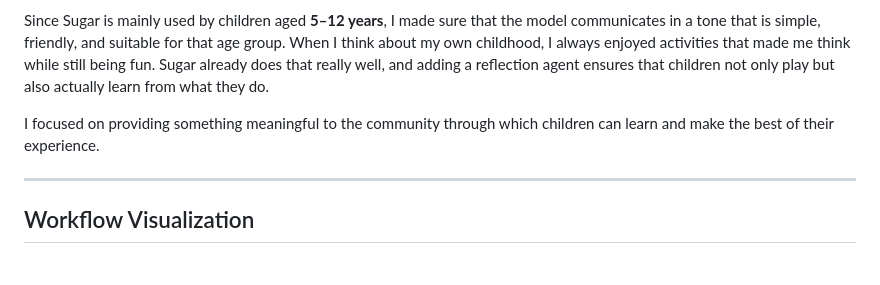
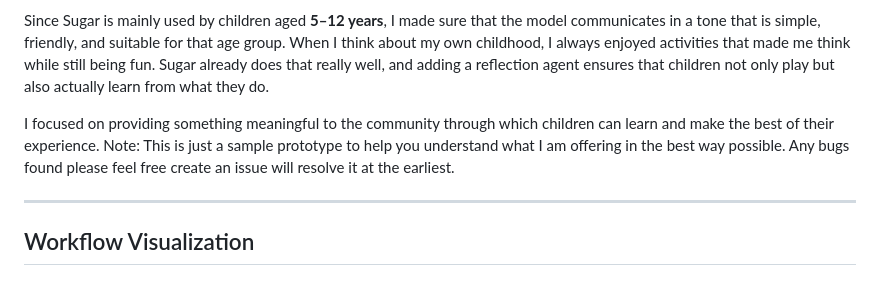
Before and after one commit to Shekar-77/SugarMind, a Markdown page: README.md, the part around the change. GitHub-like rendering.

```diff
--- a/README.md
+++ b/README.md
@@ -10,6 +10,7 @@ When I started working on this project, the first thing I did was properly explo
 Since Sugar is mainly used by children aged **5–12 years**, I made sure that the model communicates in a tone that is simple, friendly, and suitable for that age group. When I think about my own childhood, I always enjoyed activities that made me think while still being fun. Sugar already does that really well, and adding a reflection agent ensures that children not only play but also actually learn from what they do.
 
 I focused on providing something meaningful to the community through which children can learn and make the best of their experience.
+Note: This is just a sample prototype to help you understand what I am offering in the best way possible. Any bugs found please feel free create an issue will resolve it at the earliest.
 
 ---
 
```
